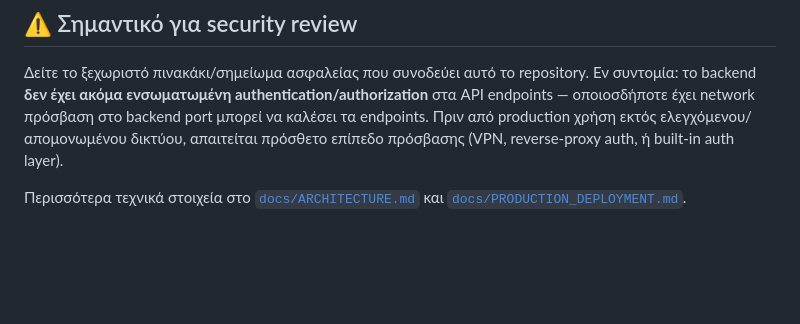
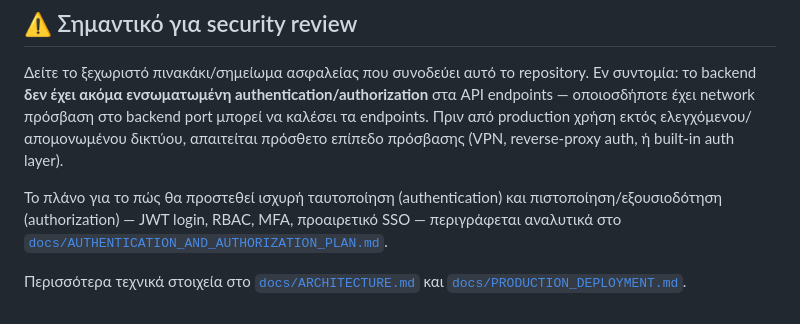
Before and after one commit to s1logisticssystems/vacuum-pads, a Markdown page: README.md, the part around the change. GitHub-like rendering; blank space fills up the shorter version.

Commit message:
docs: add authentication and authorization roadmap

```diff
--- a/README.md
+++ b/README.md
@@ -106,4 +106,6 @@ Backend και Admin δένονται μόνο σε `127.0.0.1` σκόπιμα.
 
 Δείτε το ξεχωριστό πινακάκι/σημείωμα ασφαλείας που συνοδεύει αυτό το repository. Εν συντομία: το backend **δεν έχει ακόμα ενσωματωμένη authentication/authorization** στα API endpoints — οποιοσδήποτε έχει network πρόσβαση στο backend port μπορεί να καλέσει τα endpoints. Πριν από production χρήση εκτός ελεγχόμενου/απομονωμένου δικτύου, απαιτείται πρόσθετο επίπεδο πρόσβασης (VPN, reverse-proxy auth, ή built-in auth layer).
 
+Το πλάνο για το πώς θα προστεθεί ισχυρή ταυτοποίηση (authentication) και πιστοποίηση/εξουσιοδότηση (authorization) — JWT login, RBAC, MFA, προαιρετικό SSO — περιγράφεται αναλυτικά στο [`docs/AUTHENTICATION_AND_AUTHORIZATION_PLAN.md`](docs/AUTHENTICATION_AND_AUTHORIZATION_PLAN.md).
+
 Περισσότερα τεχνικά στοιχεία στο [`docs/ARCHITECTURE.md`](docs/ARCHITECTURE.md) και [`docs/PRODUCTION_DEPLOYMENT.md`](docs/PRODUCTION_DEPLOYMENT.md).
```
Also changed, not shown: docs/AUTHENTICATION_AND_AUTHORIZATION_PLAN.md (added, +76 -0 lines).
